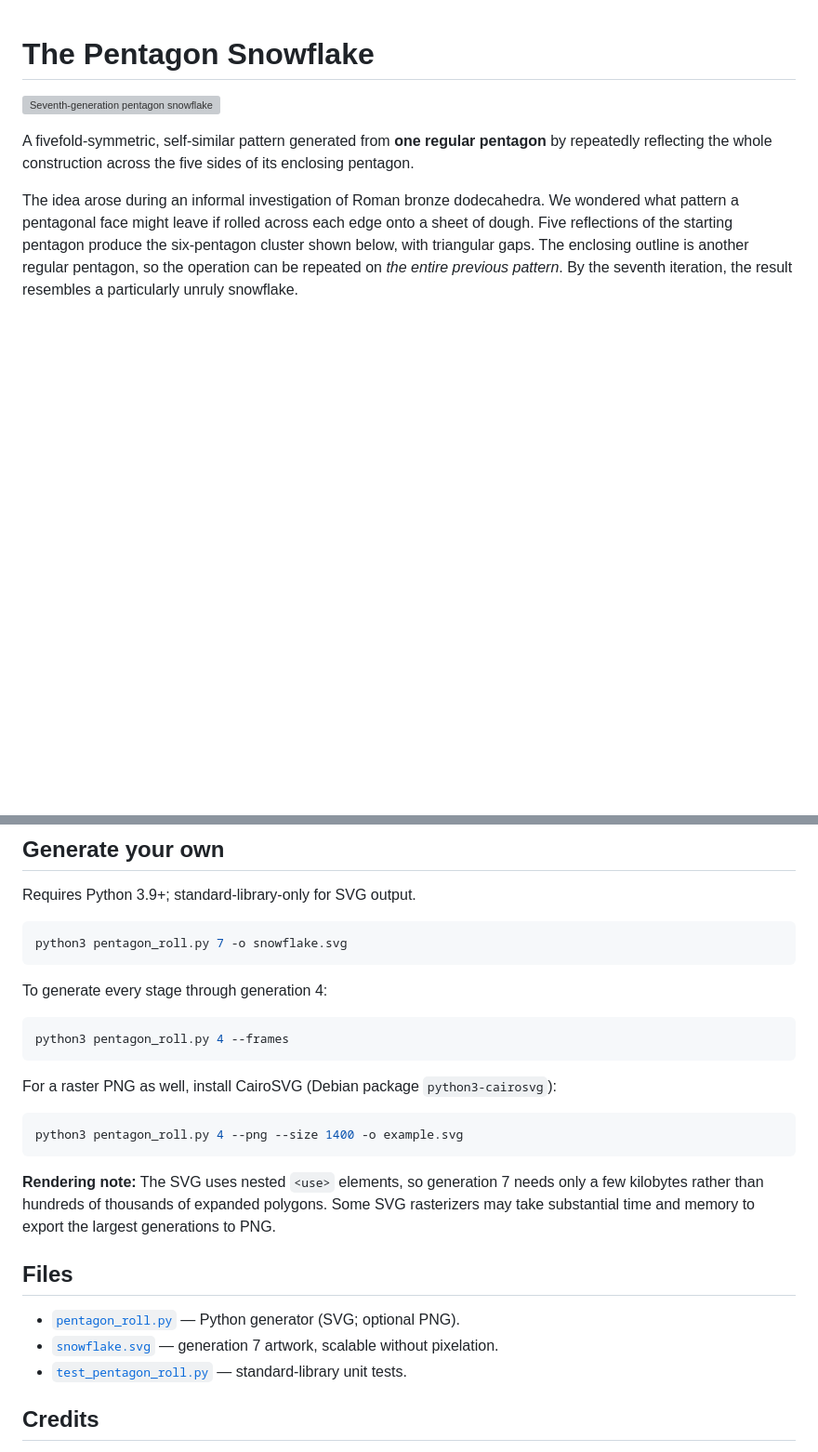
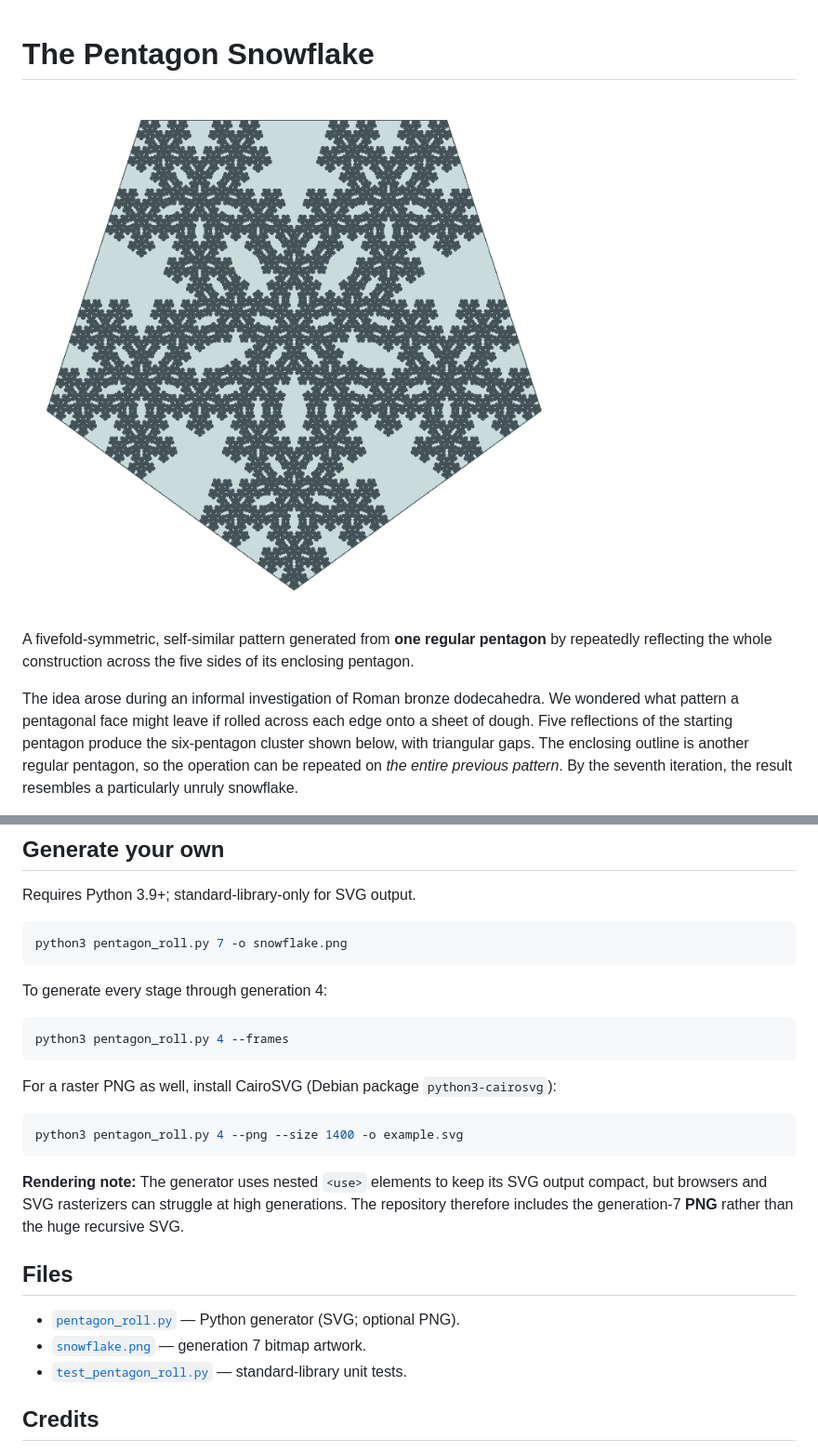
Before and after one commit to devoid-of-void/random, a Markdown page: pentagon-snowflake/README.md, 2 parts joined by grey strips. Shown at 93% size. Drawn GitHub-style; pictures changed too: pentagon-snowflake/snowflake.png (added); blank space fills up the shorter version; grey boxes are pictures that could not be loaded.

Commit message:
Replace unwieldy SVG snowflake with generation-7 PNG

````diff
--- a/pentagon-snowflake/README.md
+++ b/pentagon-snowflake/README.md
@@ -1,6 +1,6 @@
 # The Pentagon Snowflake
 
-![Seventh-generation pentagon snowflake](snowflake.svg)
+![Seventh-generation pentagon snowflake](snowflake.png)
 
 A fivefold-symmetric, self-similar pattern generated from **one regular pentagon** by repeatedly reflecting the whole construction across the five sides of its enclosing pentagon.
 
@@ -55,7 +55,7 @@ The enclosing boundary remains a plain pentagon; the increasingly intricate stru
 Requires Python 3.9+; standard-library-only for SVG output.
 
 ```sh
-python3 pentagon_roll.py 7 -o snowflake.svg
+python3 pentagon_roll.py 7 -o snowflake.png
 ```
 
 To generate every stage through generation 4:
@@ -70,12 +70,12 @@ For a raster PNG as well, install CairoSVG (Debian package `python3-cairosvg`):
 python3 pentagon_roll.py 4 --png --size 1400 -o example.svg
 ```
 
-**Rendering note:** The SVG uses nested `<use>` elements, so generation 7 needs only a few kilobytes rather than hundreds of thousands of expanded polygons. Some SVG rasterizers may take substantial time and memory to export the largest generations to PNG.
+**Rendering note:** The generator uses nested `<use>` elements to keep its SVG output compact, but browsers and SVG rasterizers can struggle at high generations. The repository therefore includes the generation-7 **PNG** rather than the huge recursive SVG.
 
 ## Files
 
 - [`pentagon_roll.py`](pentagon_roll.py) — Python generator (SVG; optional PNG).
-- [`snowflake.svg`](snowflake.svg) — generation 7 artwork, scalable without pixelation.
+- [`snowflake.png`](snowflake.png) — generation 7 bitmap artwork.
 - [`test_pentagon_roll.py`](test_pentagon_roll.py) — standard-library unit tests.
 
 ## Credits
````
Also changed, not shown: 1 other file.
